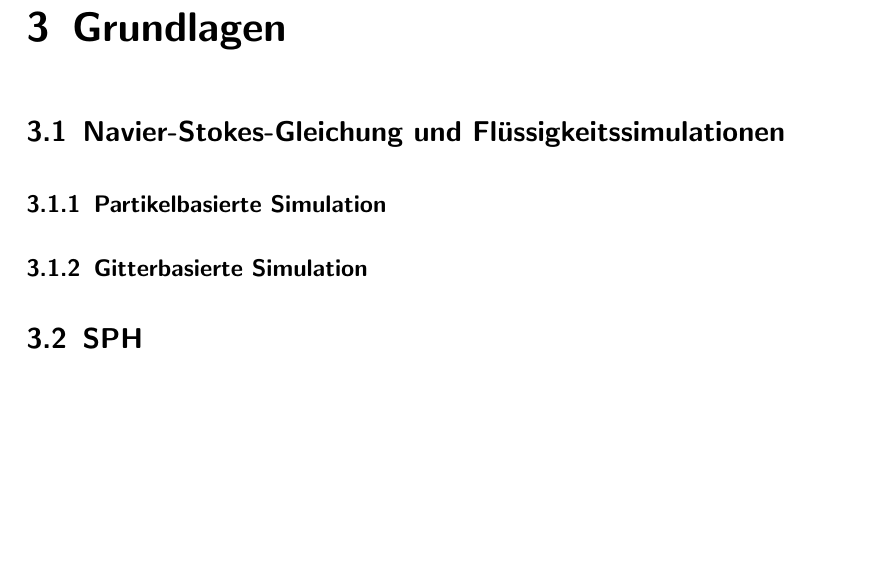
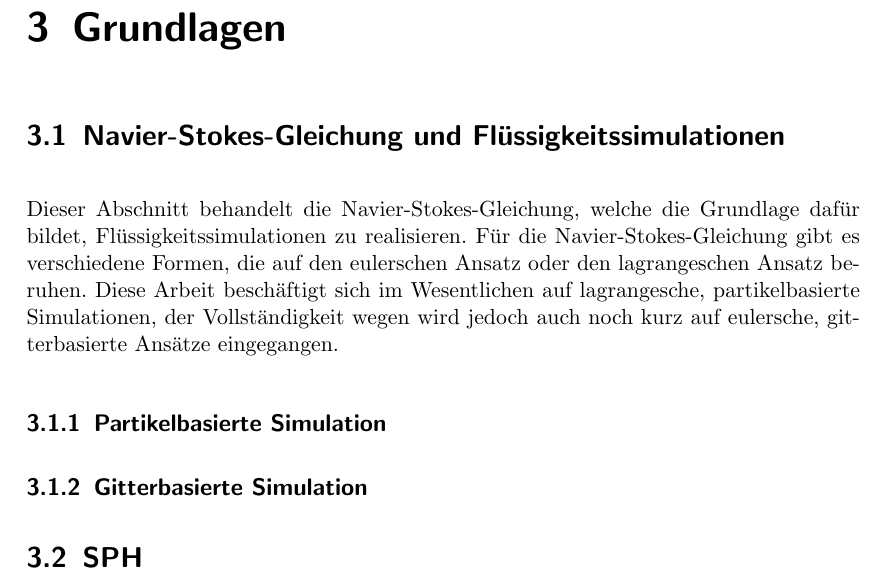
Before and after one commit to pascalhunkler/Bachelorarbeit, a LaTeX document (src/main.tex): part of page 6 of 16 before the commit and part of page 6 of 17 after it, cut so that both start at the same text, the shorter picture padded with empty space. The pictures show the PDF file src/main.pdf that the author committed with the source.

Commit message:
Etwas zu Navier-Stokes geschrieben

```diff
--- a/src/main.tex
+++ b/src/main.tex
@@ -24,6 +24,10 @@
 \chapter{Einleitung}
 \chapter{Grundlagen}
 \section{Navier-Stokes-Gleichung und Flüssigkeitssimulationen}
+Dieser Abschnitt behandelt die Navier-Stokes-Gleichung, welche die Grundlage dafür bildet, Flüssigkeitssimulationen zu realisieren.
+Für die Navier-Stokes-Gleichung gibt es verschiedene Formen, die auf den eulerschen Ansatz oder den lagrangeschen Ansatz beruhen.
+Diese Arbeit beschäftigt sich im Wesentlichen auf lagrangesche, partikelbasierte Simulationen,
+der Vollständigkeit wegen wird jedoch auch noch kurz auf eulersche, gitterbasierte Ansätze eingegangen.
 \subsection{Partikelbasierte Simulation}
 \subsection{Gitterbasierte Simulation}
 \section{SPH}
```
Also changed, not shown: src/main.pdf, 5 other files.
